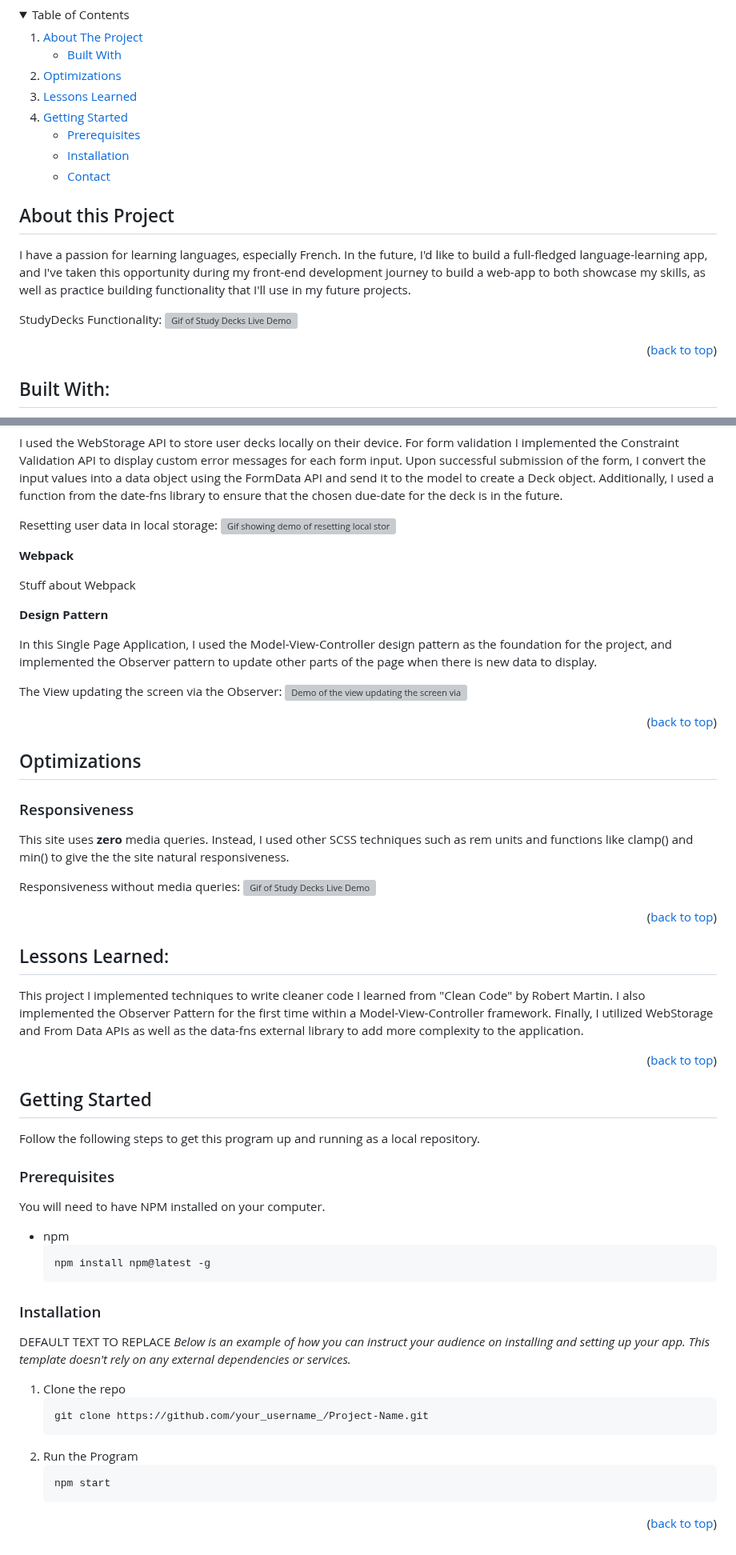
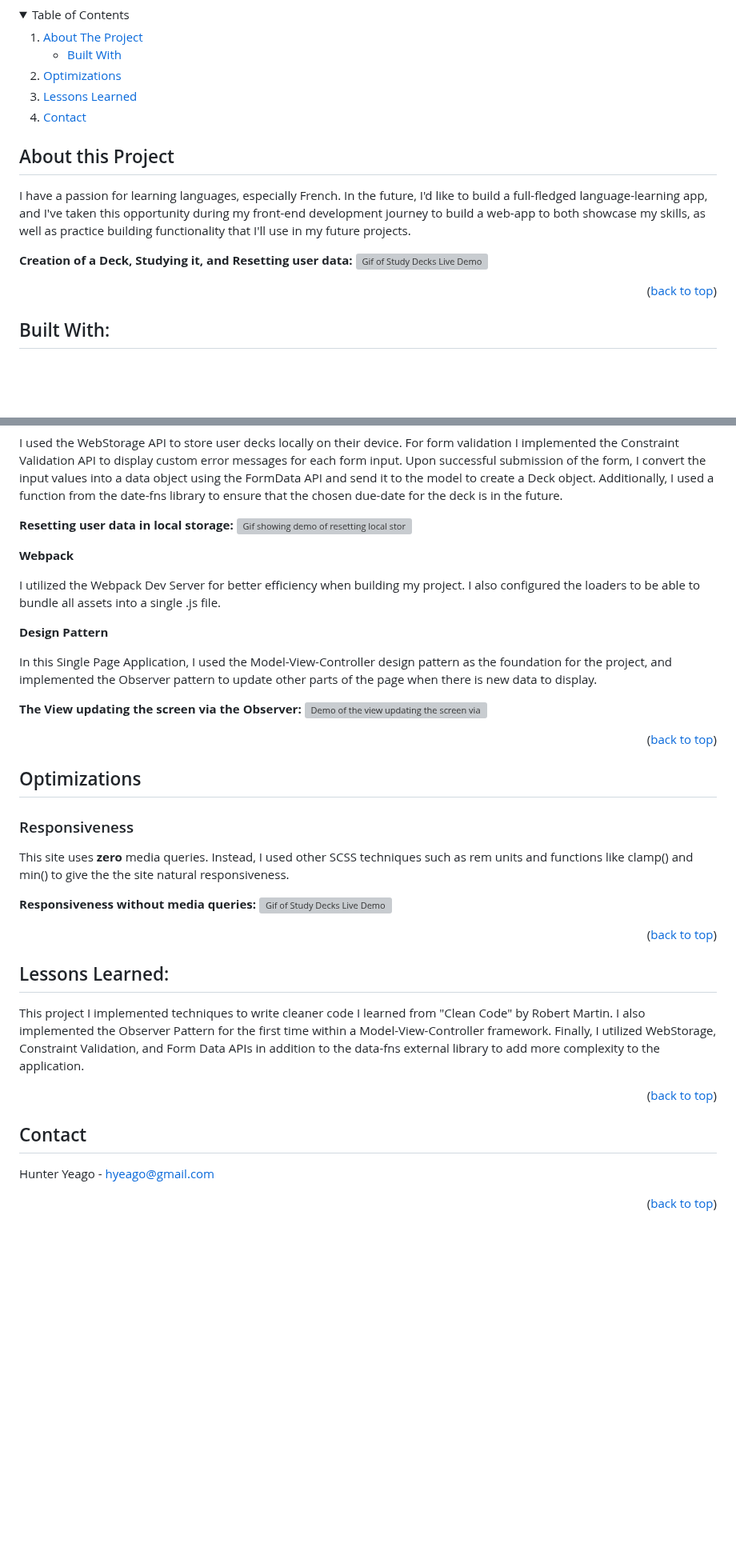
Before and after one commit to hunter-yeago/Archive-Study-Decks, a Markdown page: README.md, 2 parts joined by grey strips. Shown at 80% size. Rendered like a GitHub page; folded sections open; blank space fills up the shorter version; grey boxes are pictures that could not be loaded.

Commit message:
added contact info, removed stuff with running local copy, updated table of contents

````diff
--- a/README.md
+++ b/README.md
@@ -33,12 +33,7 @@ TODO Installation Section - update default info with project info -->
     </li>
     <li><a href="#optimizations">Optimizations</a></li>
     <li><a href="#lessons-learned">Lessons Learned</a></li>
-    <li>
-      <a href="#getting-started">Getting Started</a>
-      <ul>
-        <li><a href="#prerequisites">Prerequisites</a></li>
-        <li><a href="#installation">Installation</a></li>
-        <li><a href="#contact">Contact</a></li>
+    <li><a href="#contact">Contact</a></li>
       </ul>
     </li>
   </ol>
@@ -48,7 +43,7 @@ TODO Installation Section - update default info with project info -->
 
 I have a passion for learning languages, especially French. In the future, I'd like to build a full-fledged language-learning app, and I've taken this opportunity during my front-end development journey to build a web-app to both showcase my skills, as well as practice building functionality that I'll use in my future projects.
 
-StudyDecks Functionality:
+**Creation of a Deck, Studying it, and Resetting user data:**
   <img src="https://github.com/hyradar/StudyDecks/blob/main/ReadMeImages/demo.gif" alt="Gif of Study Decks Live Demo" width="90vw"/>
 
 <p align="right">(<a href="#readme-top">back to top</a>)</p>
@@ -71,18 +66,18 @@ Responsive design without media queries. Mixins and modules were used to follow
 
 I used the WebStorage API to store user decks locally on their device. For form validation I  implemented the Constraint Validation API to display custom error messages for each form input. Upon successful submission of the form, I convert the input values into a data object using the FormData API and send it to the model to create a Deck object. Additionally, I used a function from the date-fns library to ensure that the chosen due-date for the deck is in the future.
 
-Resetting user data in local storage:
+**Resetting user data in local storage:**
   <img src="https://github.com/hyradar/StudyDecks/blob/main/ReadMeImages/resetingdata.gif" alt="Gif showing demo of resetting local storage" width="90vw"/>
 
 **Webpack**
 
-Stuff about Webpack
+I utilized the Webpack Dev Server for better efficiency when building my project. I also configured the loaders to be able to bundle all assets into a single .js file.
 
 **Design Pattern**
 
 In this Single Page Application, I used the Model-View-Controller design pattern as the foundation for the project, and implemented the Observer pattern to update other parts of the page when there is new data to display.
 
-The  View updating the screen via the Observer:
+**The View updating the screen via the Observer:**
   <img src="https://github.com/hyradar/StudyDecks/blob/main/ReadMeImages/addingdeck.gif" alt="Demo of the view updating the screen via the observer pattern" width="90vw"/>
 <p align="right">(<a href="#readme-top">back to top</a>)</p>
 
@@ -92,42 +87,18 @@ The  View updating the screen via the Observer:
 
 This site uses **zero** media queries. Instead, I used other SCSS techniques such as rem units and functions like clamp() and min() to give the the site natural responsiveness.
 
-Responsiveness without media queries:
+**Responsiveness without media queries:**
 <img src="https://github.com/hyradar/StudyDecks/blob/main/ReadMeImages/studydecksreponsivedesign.gif" alt="Gif of Study Decks Live Demo" width="90vw"/>
 
 <p align="right">(<a href="#readme-top">back to top</a>)</p>
 
 ## Lessons Learned:
 
-This project I implemented techniques to write cleaner code I learned from "Clean Code" by Robert Martin. I also implemented the Observer Pattern for the first time within a Model-View-Controller framework. Finally, I utilized WebStorage and From Data APIs as well as the data-fns external library to add more complexity to the application.
+This project I implemented techniques to write cleaner code I learned from "Clean Code" by Robert Martin. I also implemented the Observer Pattern for the first time within a Model-View-Controller framework. Finally, I utilized WebStorage, Constraint Validation, and Form Data APIs in addition to the data-fns external library to add more complexity to the application.
 
 <p align="right">(<a href="#readme-top">back to top</a>)</p>
 
-## Getting Started
-
-Follow the following steps to get this program up and running as a local repository.
-
-### Prerequisites
-
-You will need to have NPM installed on your computer.
-* npm
-  ```sh
-  npm install npm@latest -g
-  ```
-
-### Installation
-
-DEFAULT TEXT TO REPLACE _Below is an example of how you can instruct your audience on installing and setting up your app. This template doesn't rely on any external dependencies or services._
-<!-- Do I need them to install external dependencies or services for them to run my program? -->
-<!-- I guess so, right? It's not going to install all the loaders such as node-sass from my code -->
-<!-- TODO Replace the following link witih my SSH link -->
-1. Clone the repo
-   ```sh
-   git clone https://github.com/your_username_/Project-Name.git
-   ```
-2. Run the Program
-   ```sh
-   npm start
-   ```
+## Contact
+Hunter Yeago - hyeago@gmail.com
 
 <p align="right">(<a href="#readme-top">back to top</a>)</p>
````
